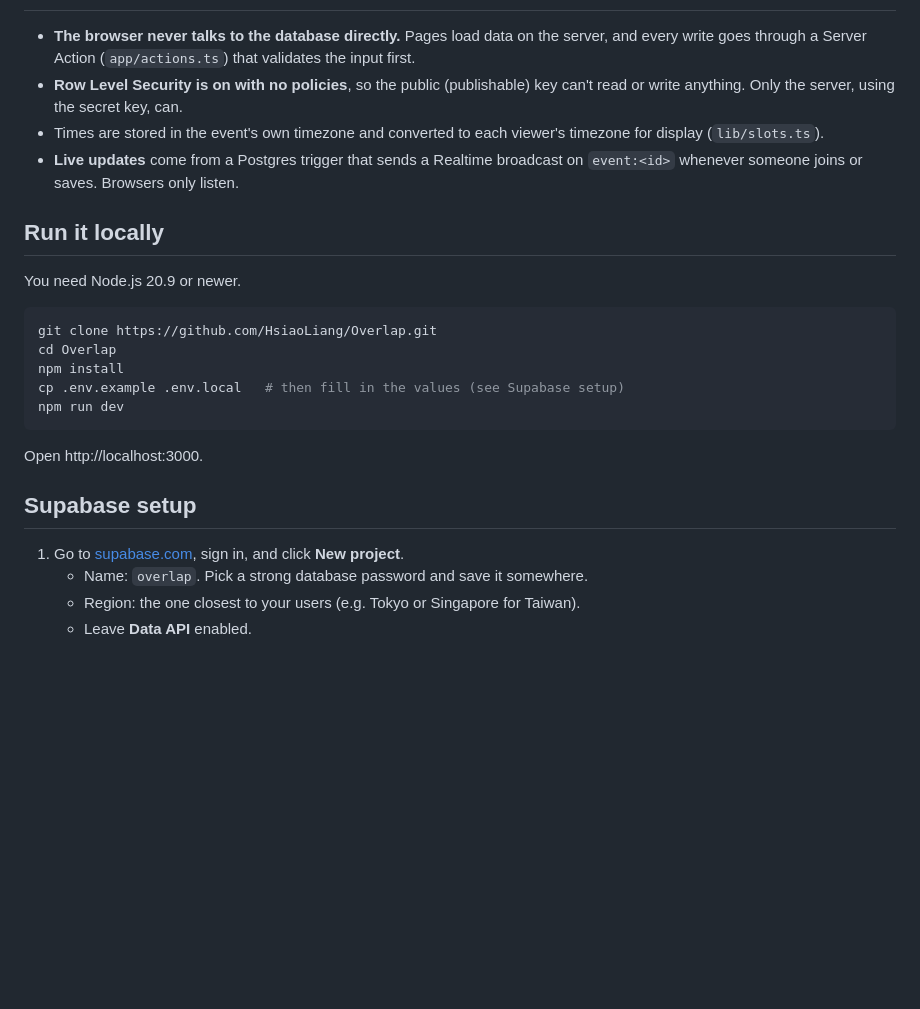
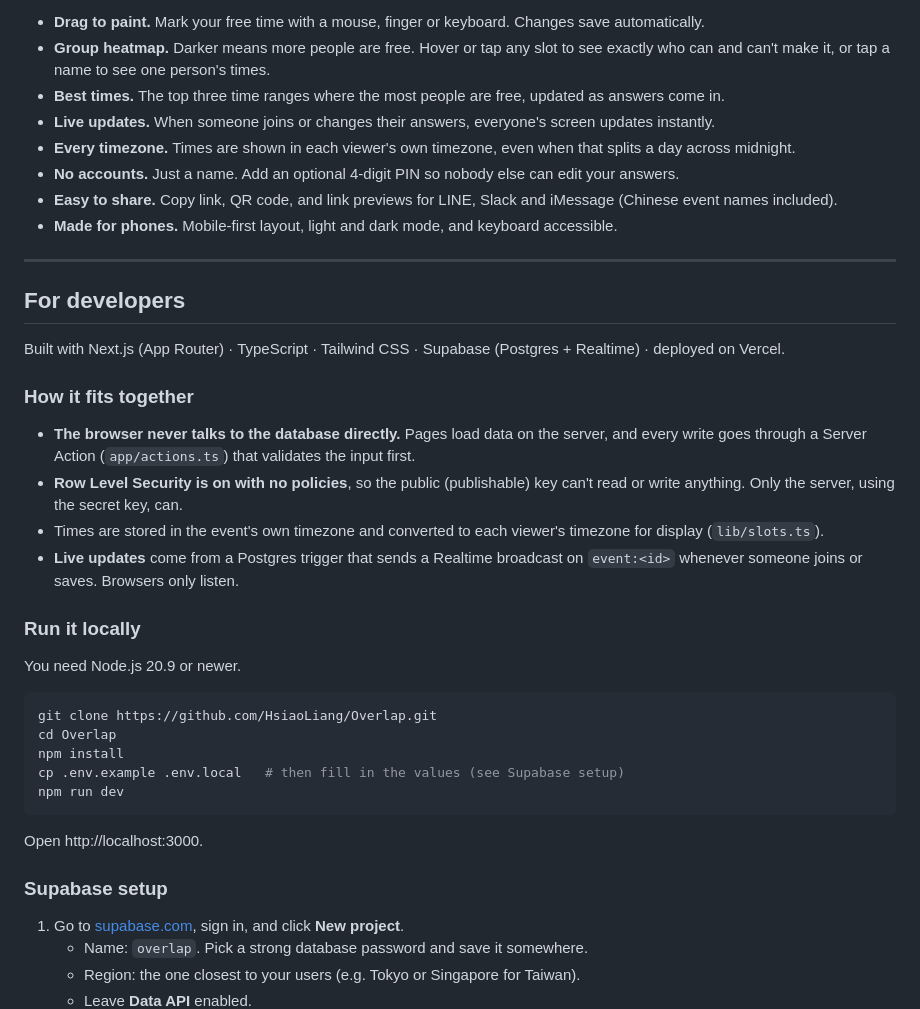
Before and after one commit to HsiaoLiang/Overlap, a Markdown page: README.md, the part around one of its changes. Drawn GitHub-style; blank space fills up the shorter version.

```diff
--- a/README.md
+++ b/README.md
@@ -10,3 +44,28 @@ Built with Next.js (App Router) · TypeScript · Tailwind CSS · Supabase.
+- **Drag to paint.** Mark your free time with a mouse, finger or keyboard.
+  Changes save automatically.
+- **Group heatmap.** Darker means more people are free. Hover or tap any slot to
+  see exactly who can and can't make it, or tap a name to see one person's times.
+- **Best times.** The top three time ranges where the most people are free,
+  updated as answers come in.
+- **Live updates.** When someone joins or changes their answers, everyone's
+  screen updates instantly.
+- **Every timezone.** Times are shown in each viewer's own timezone, even when
+  that splits a day across midnight.
+- **No accounts.** Just a name. Add an optional 4-digit PIN so nobody else can
+  edit your answers.
+- **Easy to share.** Copy link, QR code, and link previews for LINE, Slack and
+  iMessage (Chinese event names included).
+- **Made for phones.** Mobile-first layout, light and dark mode, and keyboard
+  accessible.
+
+---
+
+## For developers
+
+Built with Next.js (App Router) · TypeScript · Tailwind CSS · Supabase
+(Postgres + Realtime) · deployed on Vercel.
+
+### How it fits together
 
 - **The browser never talks to the database directly.** Pages load data on the
   server, and every write goes through a Server Action (`app/actions.ts`) that
@@ -18,7 +77,7 @@ Built with Next.js (App Router) · TypeScript · Tailwind CSS · Supabase.
 - **Live updates** come from a Postgres trigger that sends a Realtime broadcast
   on `event:<id>` whenever someone joins or saves. Browsers only listen.
 
-## Run it locally
+### Run it locally
 
 You need Node.js 20.9 or newer.
 
@@ -32,7 +91,7 @@ npm run dev
 
 Open http://localhost:3000.
 
-## Supabase setup
+### Supabase setup
 
 1. Go to [supabase.com](https://supabase.com), sign in, and click **New project**.
    - Name: `overlap`. Pick a strong database password and save it somewhere.
```
Also changed, not shown: other parts of README.md (+51 -8 lines), docs/screenshots/event-dark.png (added), docs/screenshots/event-light.png (added), docs/screenshots/mobile-best-times.png (added), docs/screenshots/mobile-create.png (added), docs/screenshots/mobile-group.png (added).
